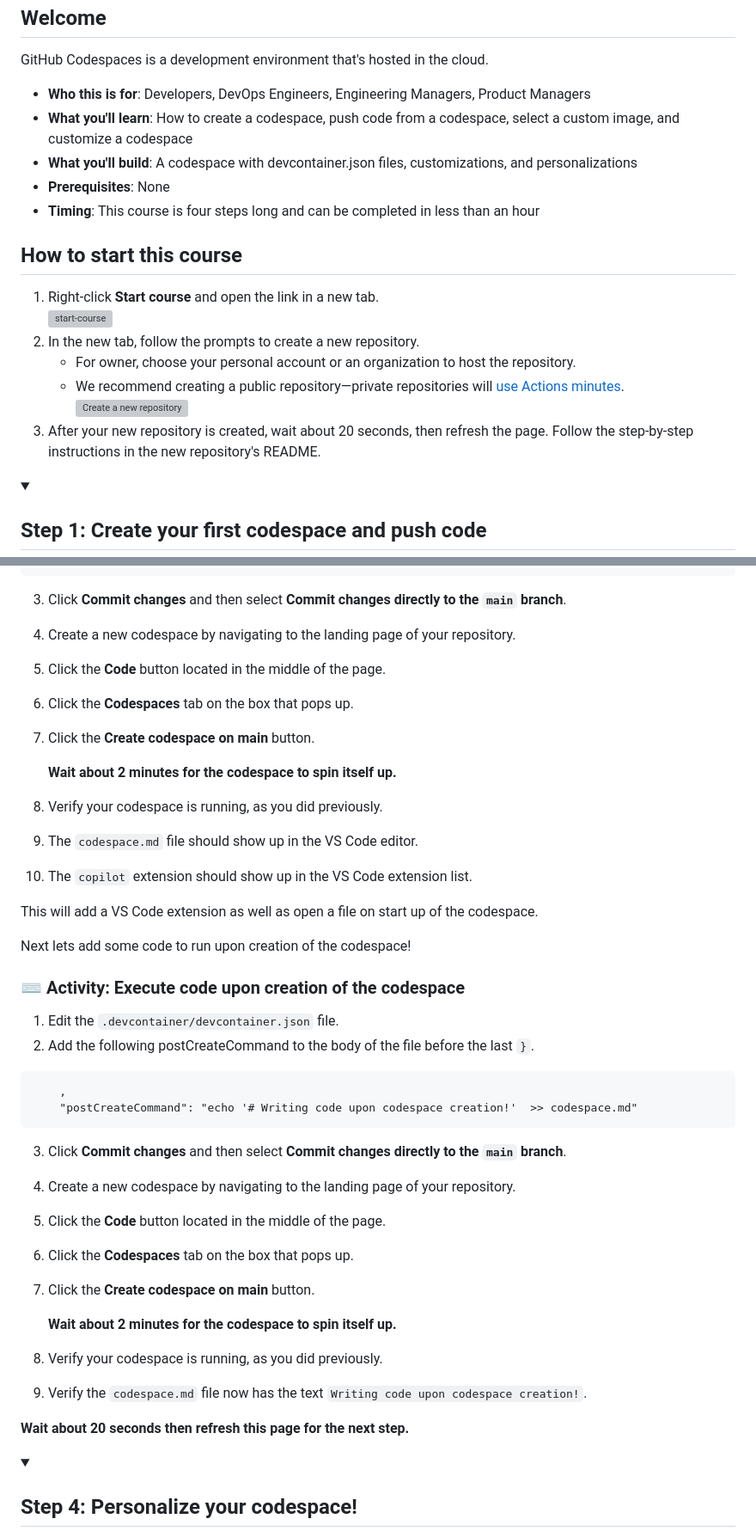
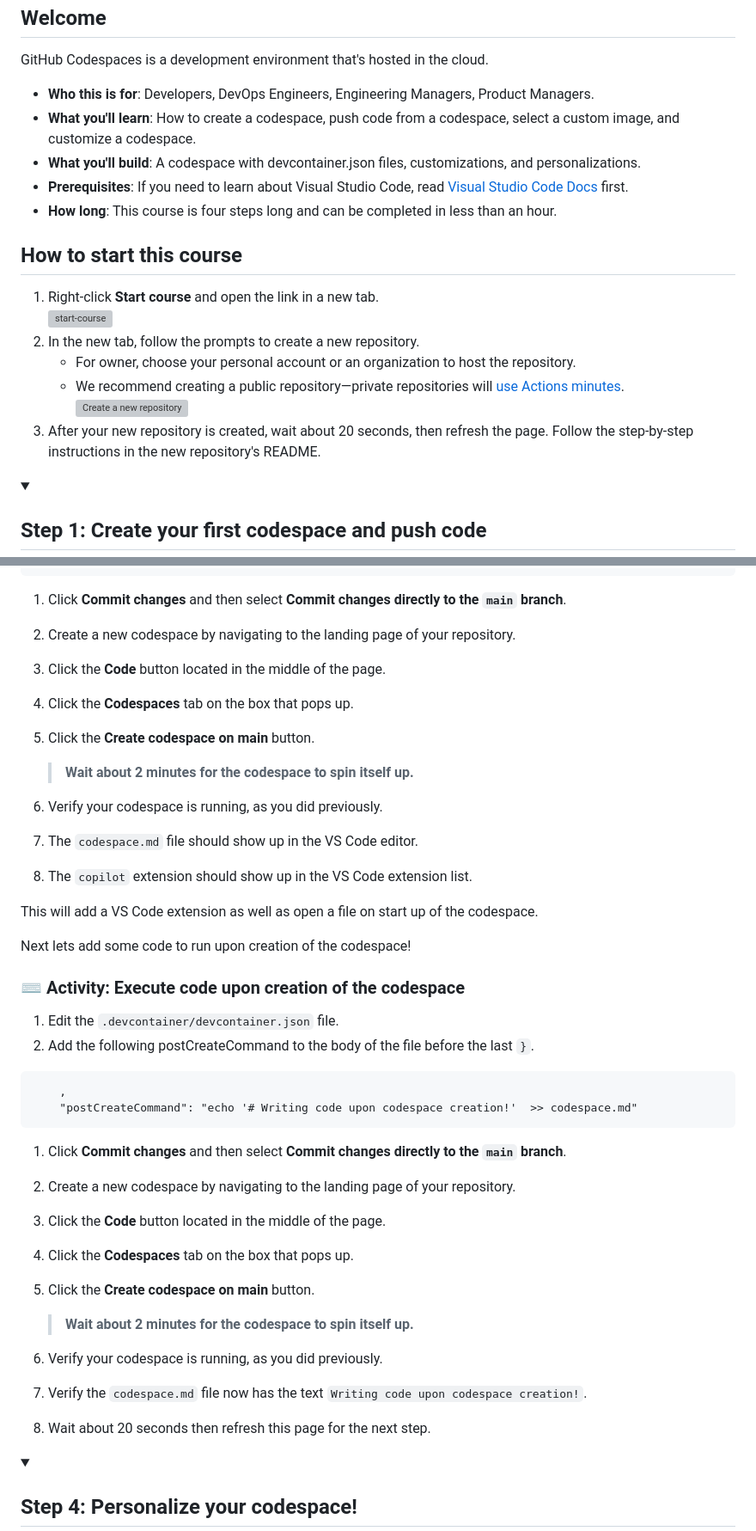
Before and after one commit to skills/code-with-codespaces, a Markdown page: README.md, 2 parts joined by grey strips. Shown at 86% size. Drawn GitHub-style; folded sections open; grey boxes are pictures that could not be loaded.

Commit message:
Fix indents in README.md

````diff
--- a/README.md
+++ b/README.md
@@ -25,21 +25,21 @@ _Create workflows that enable you to use Continuous Integration (CI) for your pr
 
 GitHub Codespaces is a development environment that's hosted in the cloud.
 
-- **Who this is for**: Developers, DevOps Engineers, Engineering Managers, Product Managers
-- **What you'll learn**: How to create a codespace, push code from a codespace, select a custom image, and customize a codespace
-- **What you'll build**: A codespace with devcontainer.json files, customizations, and personalizations
-- **Prerequisites**: None
-- **Timing**: This course is four steps long and can be completed in less than an hour
+- **Who this is for**: Developers, DevOps Engineers, Engineering Managers, Product Managers.
+- **What you'll learn**: How to create a codespace, push code from a codespace, select a custom image, and customize a codespace.
+- **What you'll build**: A codespace with devcontainer.json files, customizations, and personalizations.
+- **Prerequisites**: If you need to learn about Visual Studio Code, read [Visual Studio Code Docs](https://code.visualstudio.com/docs) first.
+- **How long**: This course is four steps long and can be completed in less than an hour.
 
 ## How to start this course
 
 1. Right-click **Start course** and open the link in a new tab.
    <br />[![start-course](https://user-images.githubusercontent.com/1221423/218596841-0645fe1a-4aaf-4f51-9ab3-8aa2d3fdd487.svg)](TBD-generate)
-2. In the new tab, follow the prompts to create a new repository.
+1. In the new tab, follow the prompts to create a new repository.
    - For owner, choose your personal account or an organization to host the repository.
    - We recommend creating a public repository—private repositories will [use Actions minutes](https://docs.github.com/en/billing/managing-billing-for-github-actions/about-billing-for-github-actions).
    ![Create a new repository](https://user-images.githubusercontent.com/1221423/218594143-e60462b6-9f2a-4fa3-80de-063ac5429aab.png)
-3. After your new repository is created, wait about 20 seconds, then refresh the page. Follow the step-by-step instructions in the new repository's README.
+1. After your new repository is created, wait about 20 seconds, then refresh the page. Follow the step-by-step instructions in the new repository's README.
 
 </details>
 
@@ -172,42 +171,39 @@ Let's customize some settings in the `.devcontainer.json` file!
         }
     }
 ```
-3. Click **Commit changes** and then select **Commit changes directly to the `main` branch**.
-4. Create a new codespace by navigating to the landing page of your repository.
-5. Click the **Code** button located in the middle of the page.
-6. Click the **Codespaces** tab on the box that pops up.
-7. Click the **Create codespace on main** button.
+1. Click **Commit changes** and then select **Commit changes directly to the `main` branch**.
+1. Create a new codespace by navigating to the landing page of your repository.
+1. Click the **Code** button located in the middle of the page.
+1. Click the **Codespaces** tab on the box that pops up.
+1. Click the **Create codespace on main** button.
+   > **Wait about 2 minutes for the codespace to spin itself up.**
 
-   **Wait about 2 minutes for the codespace to spin itself up.**
-
-8. Verify your codespace is running, as you did previously.
-9. The `codespace.md` file should show up in the VS Code editor.
-10. The `copilot` extension should show up in the VS Code extension list.
+1. Verify your codespace is running, as you did previously.
+1. The `codespace.md` file should show up in the VS Code editor.
+1. The `copilot` extension should show up in the VS Code extension list.
 
 This will add a VS Code extension as well as open a file on start up of the codespace.
 
 Next lets add some code to run upon creation of the codespace!
 
- ### :keyboard: Activity: Execute code upon creation of the codespace
+### :keyboard: Activity: Execute code upon creation of the codespace
 
 1. Edit the `.devcontainer/devcontainer.json` file.
-2. Add the following postCreateCommand to the body of the file before the last `}`.
+1. Add the following postCreateCommand to the body of the file before the last `}`.
 ```
     ,
     "postCreateCommand": "echo '# Writing code upon codespace creation!'  >> codespace.md"
 ```
-3. Click **Commit changes** and then select **Commit changes directly to the `main` branch**.
-4. Create a new codespace by navigating to the landing page of your repository.
-5. Click the **Code** button located in the middle of the page.
-6. Click the **Codespaces** tab on the box that pops up.
-7. Click the **Create codespace on main** button.
+1. Click **Commit changes** and then select **Commit changes directly to the `main` branch**.
+1. Create a new codespace by navigating to the landing page of your repository.
+1. Click the **Code** button located in the middle of the page.
+1. Click the **Codespaces** tab on the box that pops up.
+1. Click the **Create codespace on main** button.
+   > **Wait about 2 minutes for the codespace to spin itself up.**
 
-   **Wait about 2 minutes for the codespace to spin itself up.**
-
-8. Verify your codespace is running, as you did previously.
-9. Verify the `codespace.md` file now has the text `Writing code upon codespace creation!`.
-
-**Wait about 20 seconds then refresh this page for the next step.**
+1. Verify your codespace is running, as you did previously.
+1. Verify the `codespace.md` file now has the text `Writing code upon codespace creation!`.
+1. Wait about 20 seconds then refresh this page for the next step.
 
 </details>
 
````
Also changed, not shown: other parts of README.md (+55 -59 lines).
